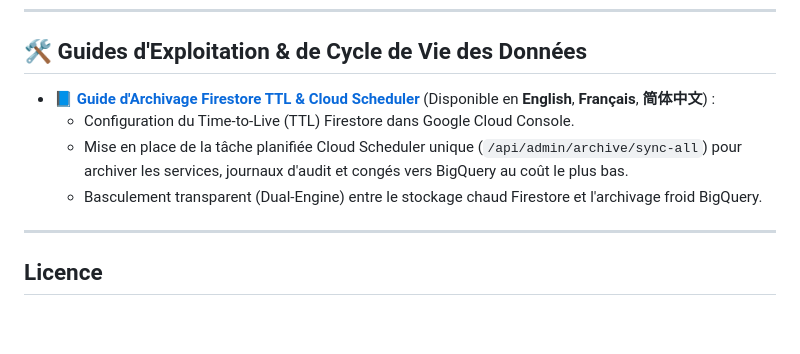
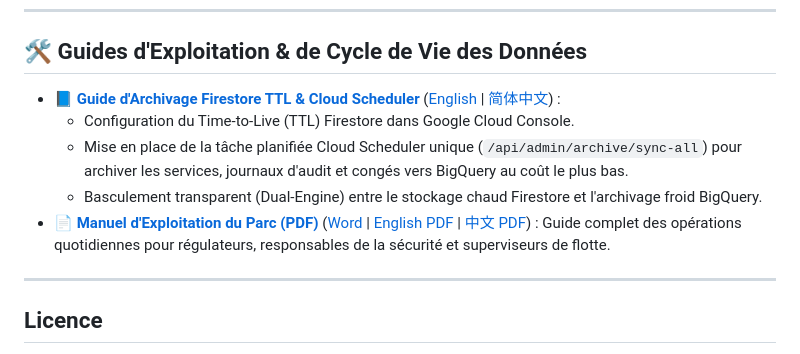
Before and after one commit to zcy128/DispatchFirebase, a Markdown page: README.fr.md, the part around the change. Drawn GitHub-style; blank space fills up the shorter version.

Commit message:
docs: update operations guides with language-specific auto-links and manuals

```diff
--- a/README.fr.md
+++ b/README.fr.md
@@ -334,10 +334,11 @@ flutter build web --dart-define=API_BASE_URL=https://votre-domaine-api.com
 
 ## 🛠️ Guides d'Exploitation & de Cycle de Vie des Données
 
-- 📘 **[Guide d'Archivage Firestore TTL & Cloud Scheduler](docs/firestore-ttl-cloud-scheduler-instructions.md#français)** (Disponible en **English**, **Français**, **简体中文**) :
+- 📘 **[Guide d'Archivage Firestore TTL & Cloud Scheduler](docs/firestore-ttl-cloud-scheduler-instructions.md#français)** ([English](docs/firestore-ttl-cloud-scheduler-instructions.md#english) | [简体中文](docs/firestore-ttl-cloud-scheduler-instructions.md#简体中文)) :
   - Configuration du Time-to-Live (TTL) Firestore dans Google Cloud Console.
   - Mise en place de la tâche planifiée Cloud Scheduler unique (`/api/admin/archive/sync-all`) pour archiver les services, journaux d'audit et congés vers BigQuery au coût le plus bas.
   - Basculement transparent (Dual-Engine) entre le stockage chaud Firestore et l'archivage froid BigQuery.
+- 📄 **[Manuel d'Exploitation du Parc (PDF)](docs/operations-manual-fr.pdf)** ([Word](docs/operations-manual-fr.docx) | [English PDF](docs/operations-manual-en.pdf) | [中文 PDF](docs/operations-manual-zh.pdf)) : Guide complet des opérations quotidiennes pour régulateurs, responsables de la sécurité et superviseurs de flotte.
 
 ---
 
```
Also changed, not shown: README.md (+2 -1 lines), README.zh-CN.md (+2 -1 lines).
